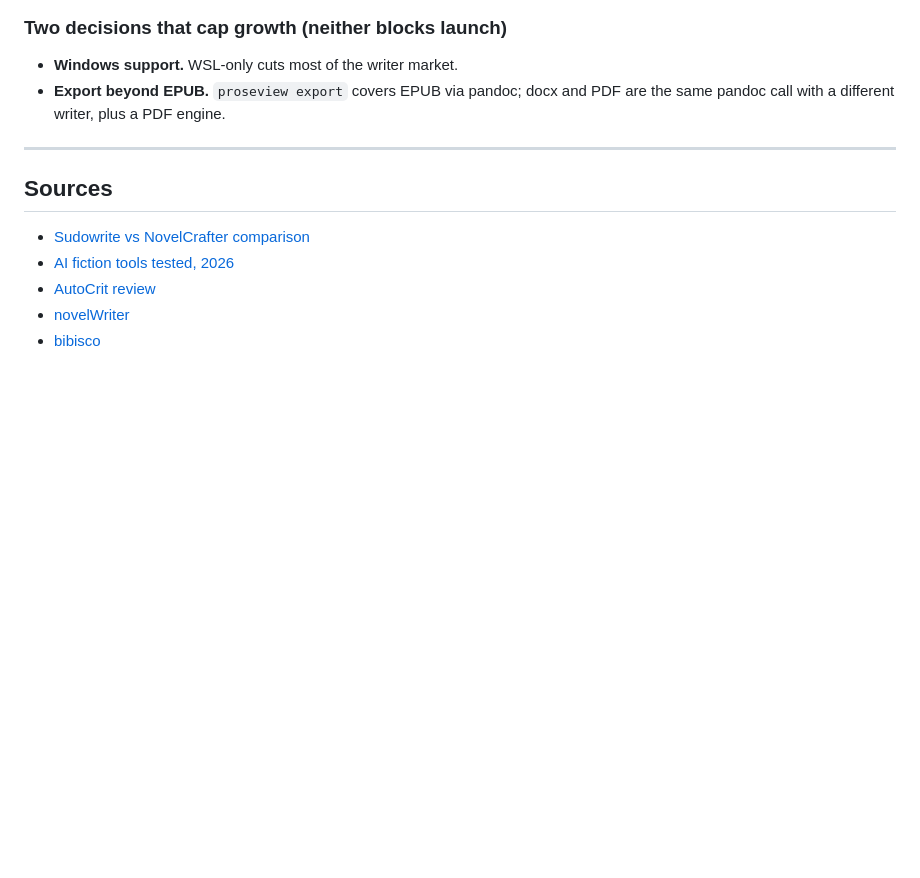
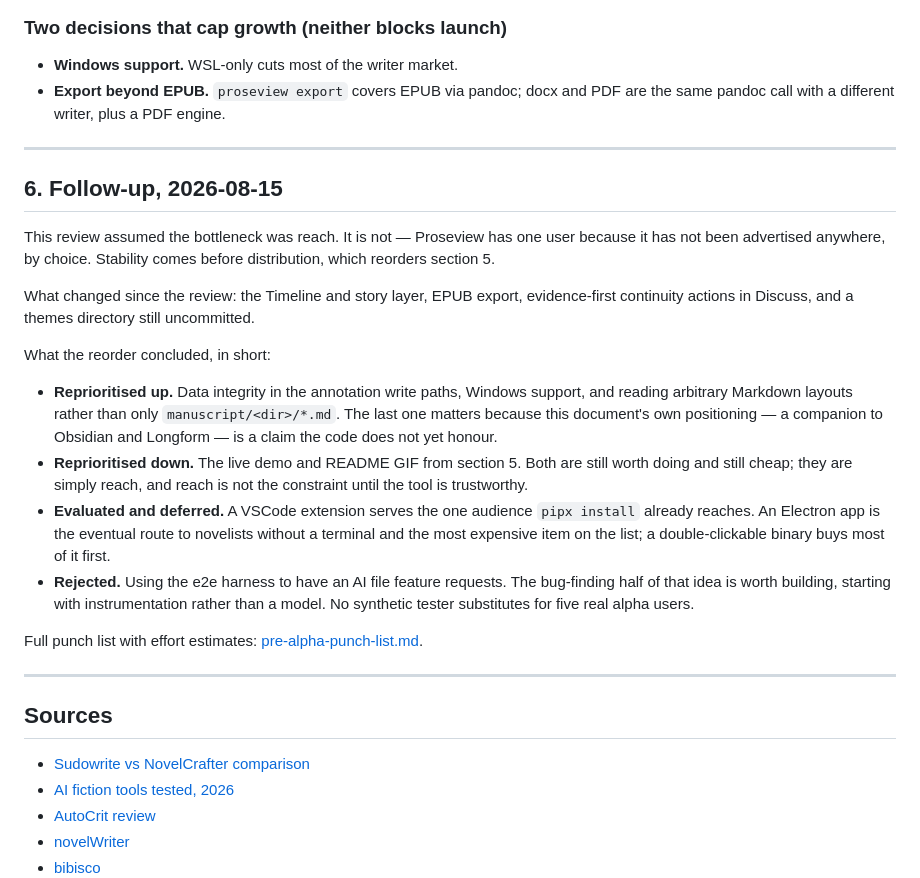
Before and after one commit to ourarash/proseview, a Markdown page: plans/public-launch-review.md, the part around the change. Drawn GitHub-style; blank space fills up the shorter version.

Commit message:
Document pre-alpha launch priorities
- Reframe launch work around stability before distribution
- Add a prioritized punch list for alpha readiness

```diff
--- a/plans/public-launch-review.md
+++ b/plans/public-launch-review.md
@@ -154,6 +154,40 @@ novelWriter/Longform communities.
 
 ---
 
+## 6. Follow-up, 2026-08-15
+
+This review assumed the bottleneck was reach. It is not — Proseview has one
+user because it has not been advertised anywhere, by choice. Stability comes
+before distribution, which reorders section 5.
+
+What changed since the review: the Timeline and story layer, EPUB export,
+evidence-first continuity actions in Discuss, and a themes directory still
+uncommitted.
+
+What the reorder concluded, in short:
+
+- **Reprioritised up.** Data integrity in the annotation write paths, Windows
+  support, and reading arbitrary Markdown layouts rather than only
+  `manuscript/<dir>/*.md`. The last one matters because this document's own
+  positioning — a companion to Obsidian and Longform — is a claim the code
+  does not yet honour.
+- **Reprioritised down.** The live demo and README GIF from section 5. Both
+  are still worth doing and still cheap; they are simply reach, and reach is
+  not the constraint until the tool is trustworthy.
+- **Evaluated and deferred.** A VSCode extension serves the one audience
+  `pipx install` already reaches. An Electron app is the eventual route to
+  novelists without a terminal and the most expensive item on the list; a
+  double-clickable binary buys most of it first.
+- **Rejected.** Using the e2e harness to have an AI file feature requests. The
+  bug-finding half of that idea is worth building, starting with instrumentation
+  rather than a model. No synthetic tester substitutes for five real alpha
+  users.
+
+Full punch list with effort estimates:
+[pre-alpha-punch-list.md](pre-alpha-punch-list.md).
+
+---
+
 ## Sources
 
 - [Sudowrite vs NovelCrafter comparison](https://usenoren.ai/blog/sudowrite-novelcrafter-alternatives)
```
Also changed, not shown: plans/pre-alpha-punch-list.md (added, +167 -0 lines).
